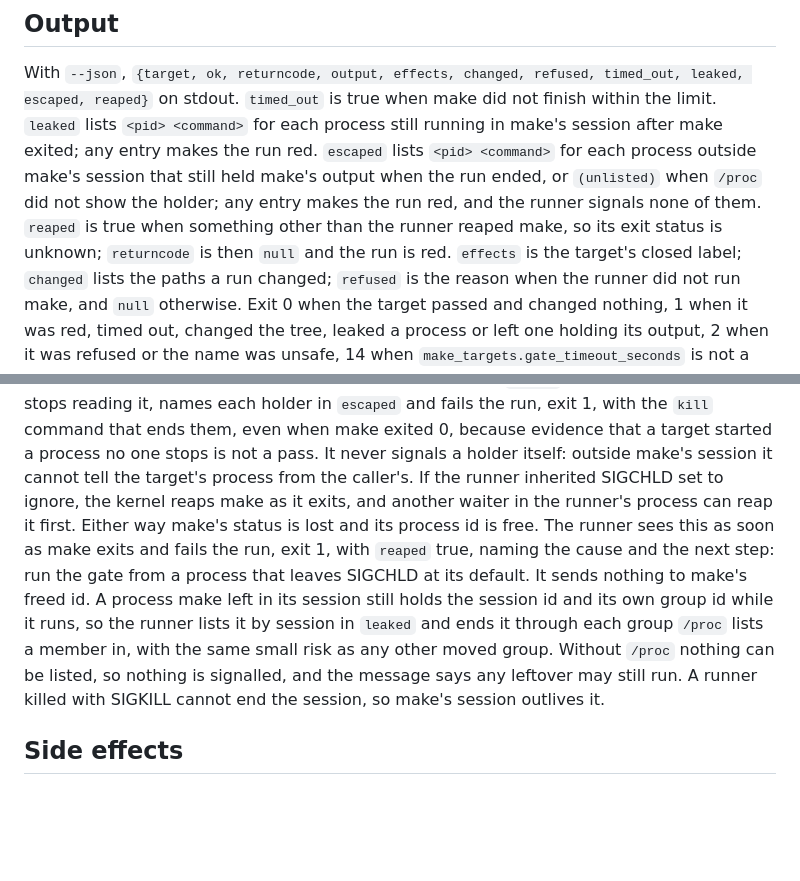
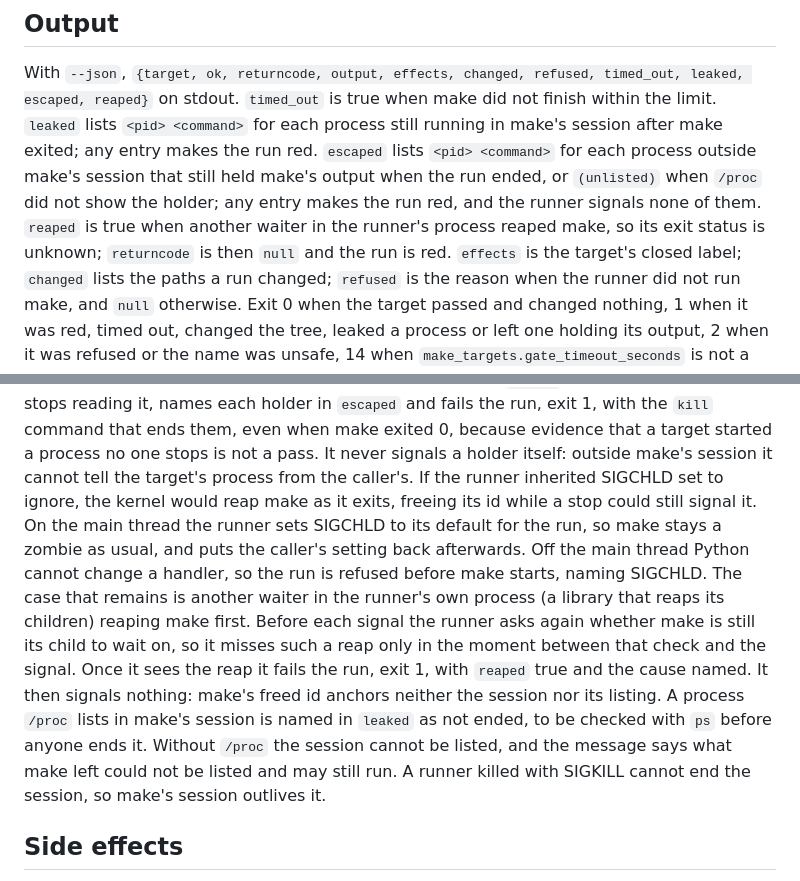
Before and after one commit to JuanSync7/project-keel, a Markdown page: agents/tools/run_make_target.tool.md, 2 parts joined by grey strips. Rendered like a GitHub page; blank space fills up the shorter version.

Commit message:
docs(gate): say which SIGCHLD case is closed and which reaped-make window remains
Backlog: KEEL-RUN-1
Co-Authored-By: Claude Opus 5.5 <noreply@anthropic.com>

```diff
--- a/agents/tools/run_make_target.tool.md
+++ b/agents/tools/run_make_target.tool.md
@@ -73,8 +73,8 @@ running in make's session after make exited; any entry makes the run red.
 `escaped` lists `<pid> <command>` for each process outside make's session that
 still held make's output when the run ended, or `(unlisted)` when `/proc` did
 not show the holder; any entry makes the run red, and the runner signals none of
-them. `reaped` is true when something other than the runner reaped make, so
-its exit status is unknown; `returncode` is then `null` and the run is red.
+them. `reaped` is true when another waiter in the runner's process reaped
+make, so its exit status is unknown; `returncode` is then `null` and the run is red.
 `effects` is the target's closed label; `changed` lists the paths a run
 changed; `refused` is the reason when the runner did not run make, and `null`
 otherwise. Exit 0 when the target passed and changed nothing, 1 when it was red,
@@ -130,17 +130,21 @@ open after the session ends is held by a process that left the session (with
 even when make exited 0, because evidence that a target started a process no
 one stops is not a pass. It never signals a holder itself: outside make's
 session it cannot tell the target's process from the caller's.
-If the runner inherited SIGCHLD set to ignore, the kernel reaps make as it
-exits, and another waiter in the runner's process can reap it first. Either way
-make's status is lost and its process id is free. The runner sees this as soon
-as make exits and fails the run, exit 1, with `reaped` true, naming the cause
-and the next step: run the gate from a process that leaves SIGCHLD at its
-default. It sends nothing to make's freed id. A process make left in its
-session still holds the session id and its own group id while it runs, so the
-runner lists it by session in `leaked` and ends it through each group `/proc`
-lists a member in, with the same small risk as any other moved group. Without
-`/proc` nothing can be listed, so nothing is signalled, and the message says
-any leftover may still run.
+If the runner inherited SIGCHLD set to ignore, the kernel would reap make as
+it exits, freeing its id while a stop could still signal it. On the main
+thread the runner sets SIGCHLD to its default for the run, so make stays a
+zombie as usual, and puts the caller's setting back afterwards. Off the main
+thread Python cannot change a handler, so the run is refused before make
+starts, naming SIGCHLD. The case that remains is another waiter in the
+runner's own process (a library that reaps its children) reaping make first.
+Before each signal the runner asks again whether make is still its child to
+wait on, so it misses such a reap only in the moment between that check and
+the signal. Once it sees the reap it fails the run, exit 1, with `reaped`
+true and the cause named. It then signals nothing: make's freed id anchors
+neither the session nor its listing. A process `/proc` lists in make's session
+is named in `leaked` as not ended, to be checked with `ps` before anyone ends
+it. Without `/proc` the session cannot be listed, and the message says what
+make left could not be listed and may still run.
 A runner killed with SIGKILL cannot end the session, so make's session outlives
 it.
 
```
Also changed, not shown: CHANGELOG.md (+6 -4 lines), docs/guides/limits-and-troubleshooting.md (+6 -4 lines).
